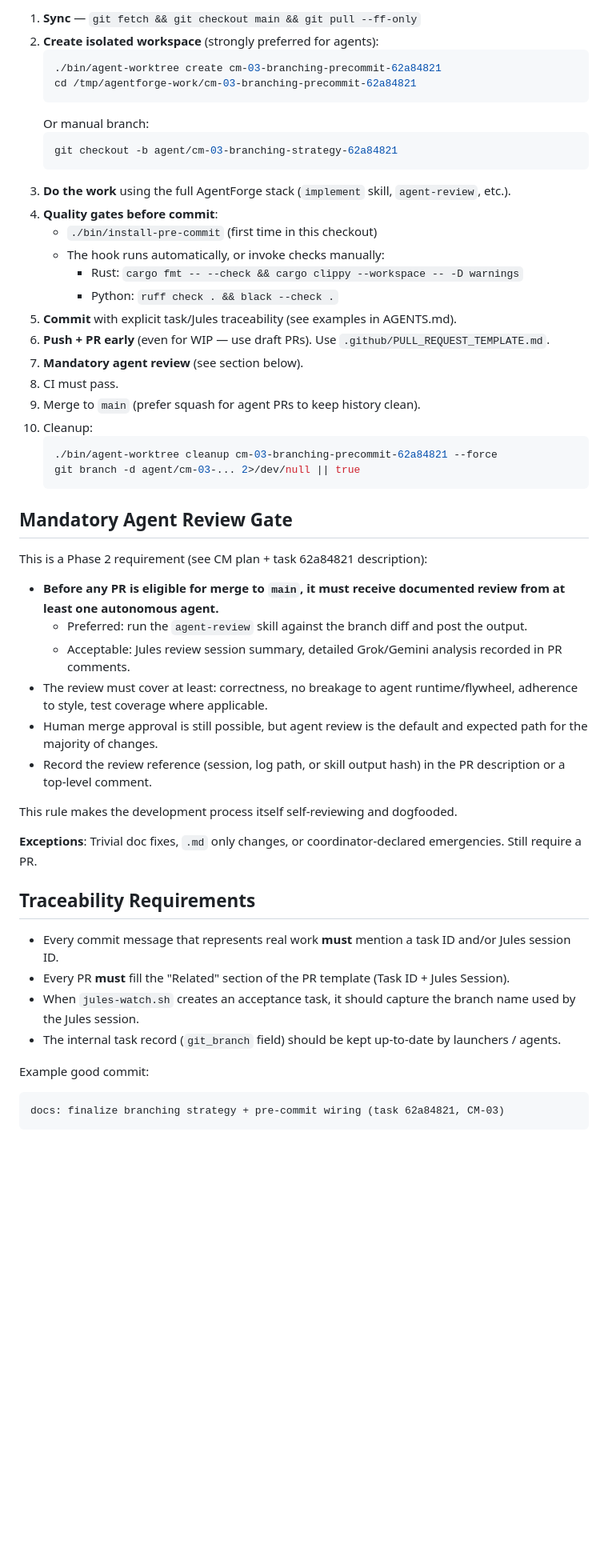
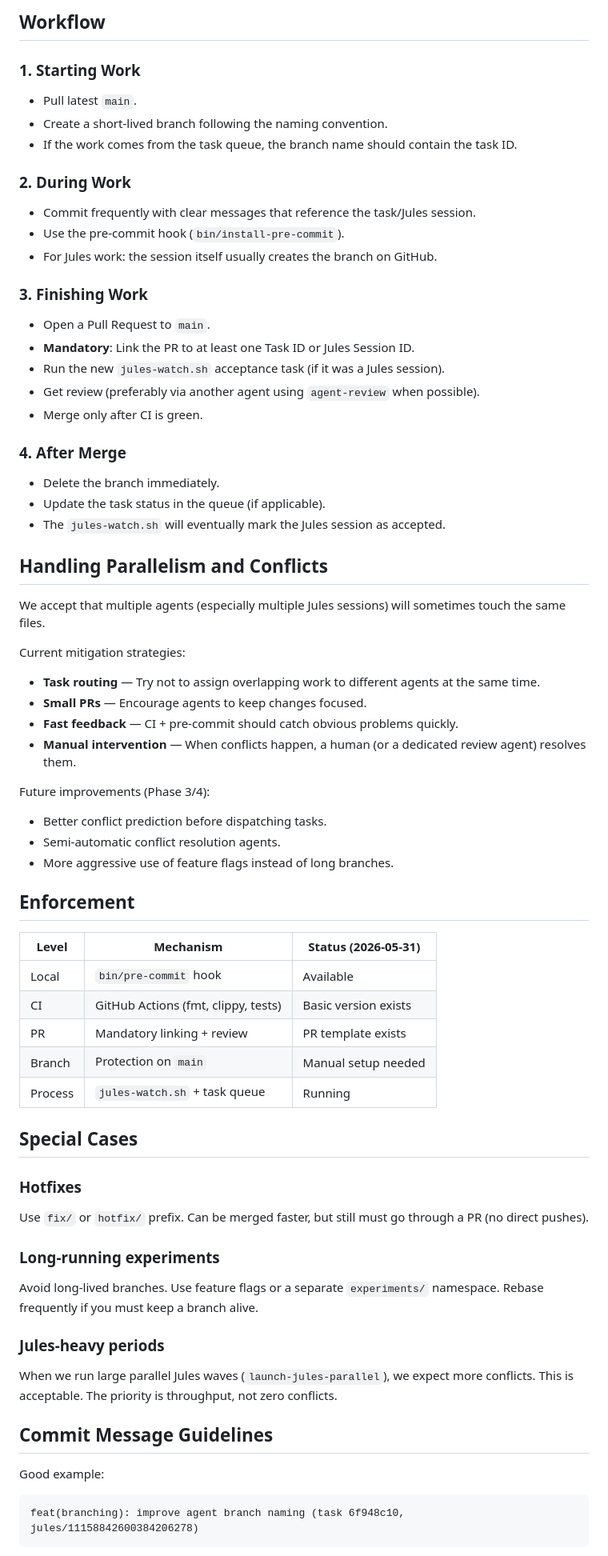
Before and after one commit to eveselove/AgentForge, a Markdown page: docs/BRANCHING_STRATEGY.md, the part around one of its changes. Shown at 80% size. Drawn GitHub-style; blank space fills up the shorter version.

````diff
--- a/docs/BRANCHING_STRATEGY.md
+++ b/docs/BRANCHING_STRATEGY.md
@@ -39,55 +38,69 @@ The task record for 62a84821 pre-suggested `git_branch: "agentforge/62a84821"`.
 
-1. **Sync** — `git fetch && git checkout main && git pull --ff-only`
-2. **Create isolated workspace** (strongly preferred for agents):
-   ```bash
-   ./bin/agent-worktree create cm-03-branching-precommit-62a84821
-   cd /tmp/agentforge-work/cm-03-branching-precommit-62a84821
-   ```
-   Or manual branch:
-   ```bash
-   git checkout -b agent/cm-03-branching-strategy-62a84821
-   ```
-3. **Do the work** using the full AgentForge stack (`implement` skill, `agent-review`, etc.).
-4. **Quality gates before commit**:
-   - `./bin/install-pre-commit` (first time in this checkout)
-   - The hook runs automatically, or invoke checks manually:
-     - Rust: `cargo fmt -- --check && cargo clippy --workspace -- -D warnings`
-     - Python: `ruff check . && black --check .`
-5. **Commit** with explicit task/Jules traceability (see examples in AGENTS.md).
-6. **Push + PR early** (even for WIP — use draft PRs). Use `.github/PULL_REQUEST_TEMPLATE.md`.
-7. **Mandatory agent review** (see section below).
-8. CI must pass.
-9. Merge to `main` (prefer squash for agent PRs to keep history clean).
-10. Cleanup:
-    ```bash
-    ./bin/agent-worktree cleanup cm-03-branching-precommit-62a84821 --force
-    git branch -d agent/cm-03-... 2>/dev/null || true
-    ```
+## Workflow
 
-## Mandatory Agent Review Gate
+### 1. Starting Work
+- Pull latest `main`.
+- Create a short-lived branch following the naming convention.
+- If the work comes from the task queue, the branch name should contain the task ID.
 
-This is a Phase 2 requirement (see CM plan + task 62a84821 description):
+### 2. During Work
+- Commit frequently with clear messages that reference the task/Jules session.
+- Use the pre-commit hook (`bin/install-pre-commit`).
+- For Jules work: the session itself usually creates the branch on GitHub.
 
-- **Before any PR is eligible for merge to `main`, it must receive documented review from at least one autonomous agent.**
-  - Preferred: run the `agent-review` skill against the branch diff and post the output.
-  - Acceptable: Jules review session summary, detailed Grok/Gemini analysis recorded in PR comments.
-- The review must cover at least: correctness, no breakage to agent runtime/flywheel, adherence to style, test coverage where applicable.
-- Human merge approval is still possible, but agent review is the default and expected path for the majority of changes.
-- Record the review reference (session, log path, or skill output hash) in the PR description or a top-level comment.
+### 3. Finishing Work
+- Open a Pull Request to `main`.
+- **Mandatory**: Link the PR to at least one Task ID or Jules Session ID.
+- Run the new `jules-watch.sh` acceptance task (if it was a Jules session).
+- Get review (preferably via another agent using `agent-review` when possible).
+- Merge only after CI is green.
 
-This rule makes the development process itself self-reviewing and dogfooded.
+### 4. After Merge
+- Delete the branch immediately.
+- Update the task status in the queue (if applicable).
+- The `jules-watch.sh` will eventually mark the Jules session as accepted.
 
-**Exceptions**: Trivial doc fixes, `.md` only changes, or coordinator-declared emergencies. Still require a PR.
+## Handling Parallelism and Conflicts
 
-## Traceability Requirements
+We accept that multiple agents (especially multiple Jules sessions) will sometimes touch the same files.
 
-- Every commit message that represents real work **must** mention a task ID and/or Jules session ID.
-- Every PR **must** fill the "Related" section of the PR template (Task ID + Jules Session).
-- When `jules-watch.sh` creates an acceptance task, it should capture the branch name used by the Jules session.
-- The internal task record (`git_branch` field) should be kept up-to-date by launchers / agents.
+Current mitigation strategies:
 
-Example good commit:
+- **Task routing** — Try not to assign overlapping work to different agents at the same time.
+- **Small PRs** — Encourage agents to keep changes focused.
+- **Fast feedback** — CI + pre-commit should catch obvious problems quickly.
+- **Manual intervention** — When conflicts happen, a human (or a dedicated review agent) resolves them.
+
+Future improvements (Phase 3/4):
+- Better conflict prediction before dispatching tasks.
+- Semi-automatic conflict resolution agents.
+- More aggressive use of feature flags instead of long branches.
+
+## Enforcement
+
+| Level       | Mechanism                          | Status (2026-05-31) |
+|-------------|------------------------------------|---------------------|
+| Local       | `bin/pre-commit` hook              | Available           |
+| CI          | GitHub Actions (fmt, clippy, tests)| Basic version exists|
+| PR          | Mandatory linking + review         | PR template exists  |
+| Branch      | Protection on `main`               | Manual setup needed |
+| Process     | `jules-watch.sh` + task queue      | Running             |
+
+## Special Cases
+
+### Hotfixes
+Use `fix/` or `hotfix/` prefix. Can be merged faster, but still must go through a PR (no direct pushes).
+
+### Long-running experiments
+Avoid long-lived branches. Use feature flags or a separate `experiments/` namespace. Rebase frequently if you must keep a branch alive.
+
+### Jules-heavy periods
+When we run large parallel Jules waves (`launch-jules-parallel`), we expect more conflicts. This is acceptable. The priority is throughput, not zero conflicts.
+
+## Commit Message Guidelines
+
+Good example:
 ```
-docs: finalize branching strategy + pre-commit wiring (task 62a84821, CM-03)
+feat(branching): improve agent branch naming (task 6f948c10, jules/11158842600384206278)
 ```
 
````
Also changed, not shown: other parts of docs/BRANCHING_STRATEGY.md (+39 -67 lines).
